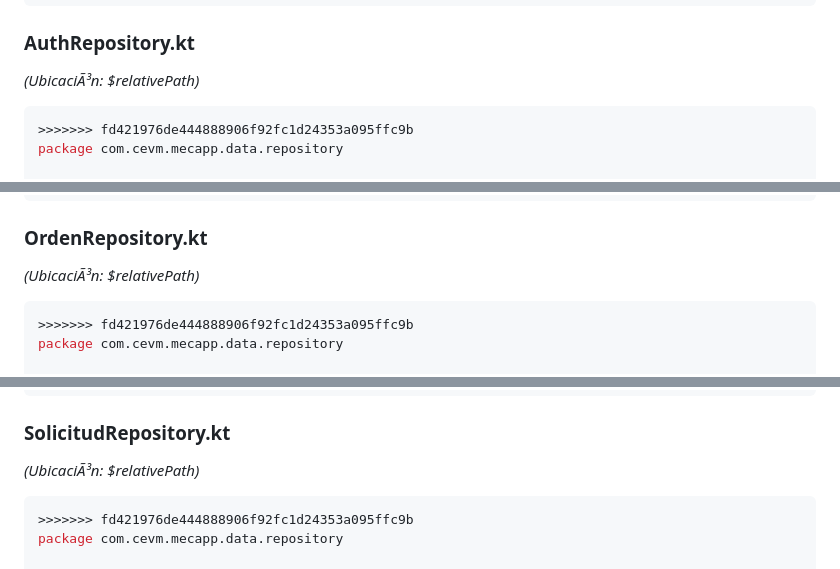
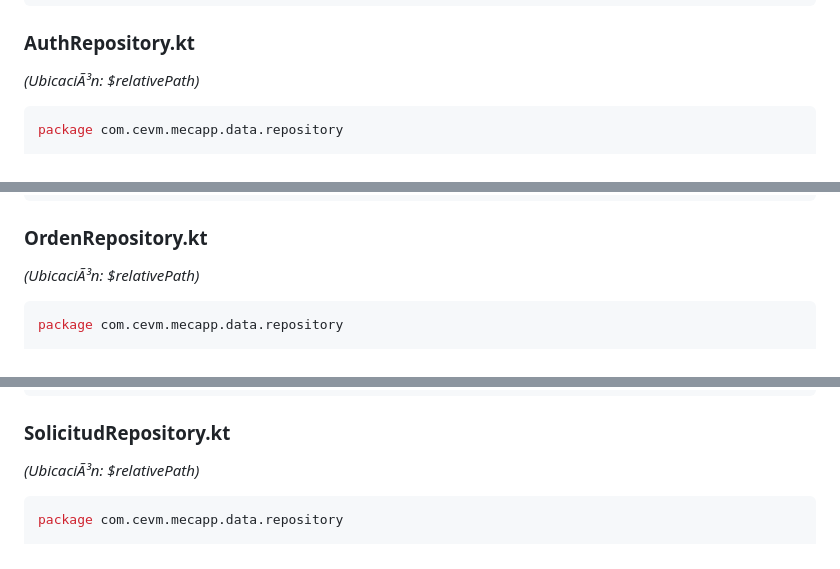
Before and after one commit to CEmanuelVM1232/MecApp, a Markdown page: README.md, 3 parts joined by grey strips. GitHub-like rendering.

````diff
--- a/README.md
+++ b/README.md
@@ -441,7 +438,6 @@ data class Usuario(
 ### AuthRepository.kt
 *(UbicaciÃ³n: \$relativePath\)*
 ```kotlin
->>>>>>> fd421976de444888906f92fc1d24353a095ffc9b
 package com.cevm.mecapp.data.repository
 
 import com.google.firebase.auth.FirebaseAuth
@@ -605,7 +601,6 @@ class AuthRepository {
 *(UbicaciÃ³n: \$relativePath\)*
 
 ```kotlin
->>>>>>> fd421976de444888906f92fc1d24353a095ffc9b
 package com.cevm.mecapp.data.repository
 
 import android.net.Uri
@@ -725,7 +720,6 @@ class OrdenRepository {
 *(UbicaciÃ³n: \$relativePath\)*
 
 ```kotlin
->>>>>>> fd421976de444888906f92fc1d24353a095ffc9b
 package com.cevm.mecapp.data.repository
 
 import com.cevm.mecapp.data.model.SolicitudRevision
````
Also changed, not shown: other parts of README.md (+0 -12 lines).
